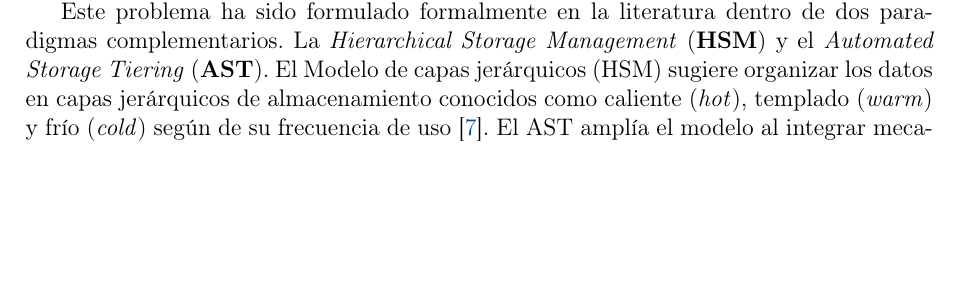
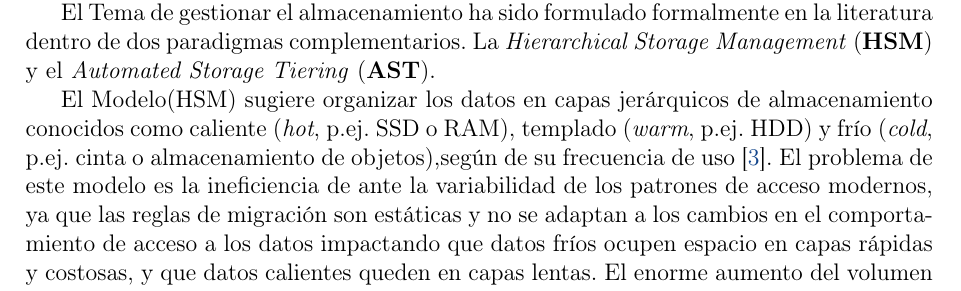
Before and after one commit to AbdullahTaher93/Abdullah-s-PhD, a LaTeX document (project/latex/main.tex, which reads project/latex/secciones/antecedentes.tex): part of page 3 of 5 before the commit and part of page 2 of 5 after it, cut so that both start at the same text, the shorter picture padded with empty space. Compiled offline with pdfLaTeX.

Commit message:
docs: definir el modelo HSM y su problema de uso #15

```diff
--- a/project/latex/secciones/antecedentes.tex
+++ b/project/latex/secciones/antecedentes.tex
@@ -10,6 +10,11 @@ Para tomar nuevas decisiones sobre cómo gestionar el almacenamiento debe respet
 Esto significa que no es posible mover datos a capas más lentas o económicas de forma indiscriminada.
 Para la migración debe garantizar que los datos a los que las aplicaciones acceden con frecuencia permanezcan en capas con la latencia adecuada para no romper dichos compromisos.
 
+El Tema de gestionar el almacenamiento ha sido formulado formalmente en la literatura dentro de dos paradigmas complementarios.
+La \textit{Hierarchical Storage Management} (\textbf{HSM}) y el \textit{Automated Storage Tiering} (\textbf{AST}).
+
+El Modelo(HSM) sugiere organizar los datos en capas jerárquicos de almacenamiento conocidos como caliente (\textit{hot}, p.ej. SSD o RAM), templado (\textit{warm}, p.ej. HDD) y frío (\textit{cold}, p.ej. cinta o almacenamiento de objetos),según de su frecuencia de uso \parencite{mesnier2003object}.
+El problema de este modelo es la ineficiencia de ante la variabilidad de los patrones de acceso modernos, ya que las reglas de migración son estáticas y no se adaptan a los cambios en el comportamiento de acceso a los datos impactando que datos fríos ocupen espacio en capas rápidas y costosas, y que datos calientes queden en capas lentas.
 El enorme aumento del volumen de datos digitales producidos por organizaciones públicas y privadas ha sido uno de los desafíos tecnológicos más relevantes de la última década, porque supera los límites de la capacidad computacional y de almacenamiento de los sistemas tradicionales,
 imponiendo  un consumo energético continuo e insostenible en los centros de datos para poder procesar dichos datos sin afectar negativamente la seguridad ni el tiempo de respuesta \parencite{gantz2012digital}.
 
@@ -21,9 +26,6 @@ Como respuesta reactiva a esta incertidumbre sobre el crecimiento futuro de los
 Y por eso, entre el 30\% y el 50\% de la capacidad de almacenamiento instalada constantemente permanece inactiva \parencite{cortez2017resource}.
 Esto conlleva costes financieros innecesarios, ineficiencias operativas y un impacto significativo en el consumo de energía \parencite{masanet2020recalibrating}.
 
-Este problema ha sido formulado formalmente en la literatura dentro de dos paradigmas complementarios.
-La \textit{Hierarchical Storage Management} (\textbf{HSM}) y el \textit{Automated Storage Tiering} (\textbf{AST}).
-El Modelo de capas jerárquicos (HSM) sugiere organizar los datos en capas jerárquicos de almacenamiento conocidos como caliente (\textit{hot}), templado (\textit{warm}) y frío (\textit{cold}) según de su frecuencia de uso \parencite{mesnier2003object}.
 El AST amplía el modelo al integrar mecanismos automáticos que mueven los datos entre capas de manera dinámica, en los patrones de acceso según en la función de cambios \parencite{guerra2011tiering}.
 
 \subsection*{Brecha investigadora}
```
